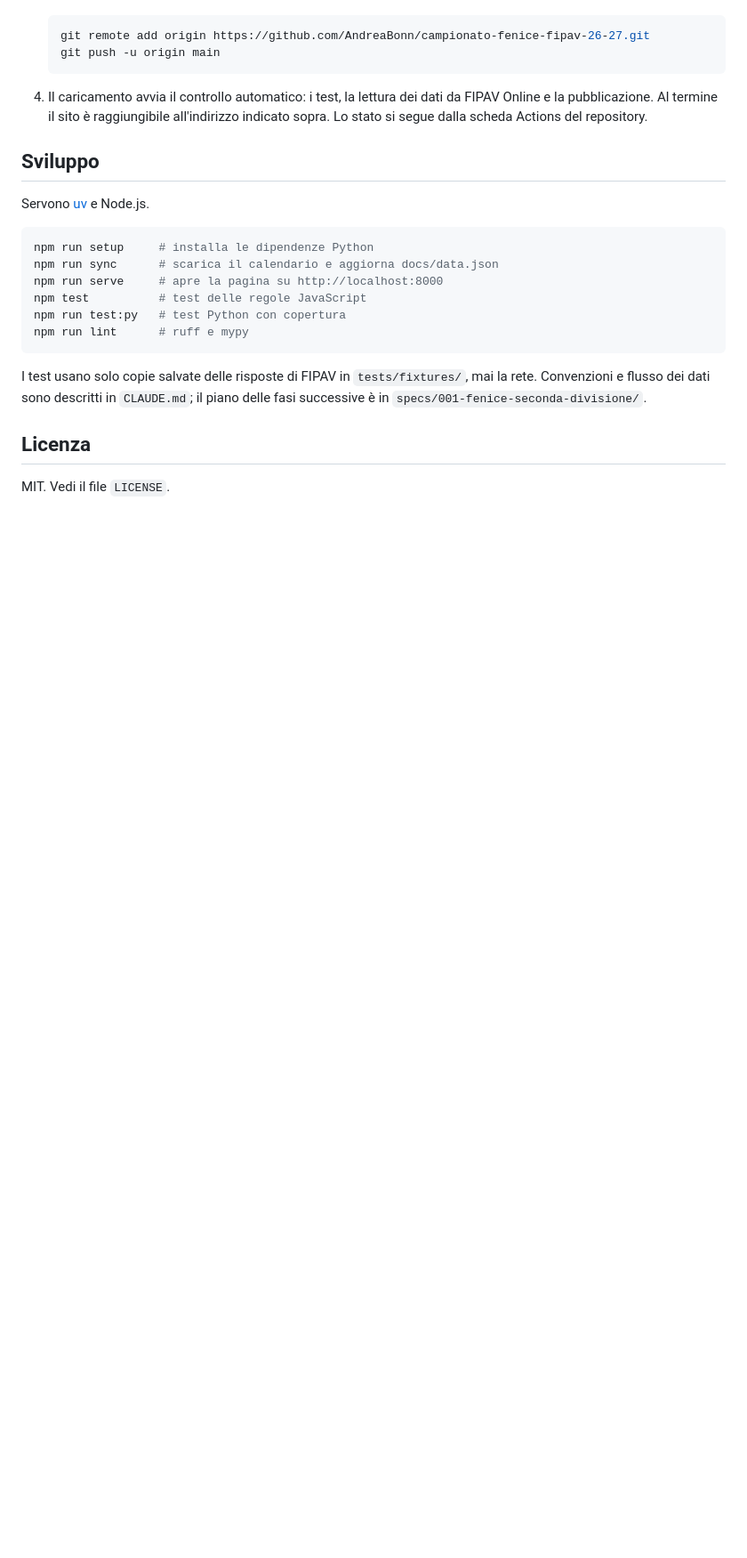
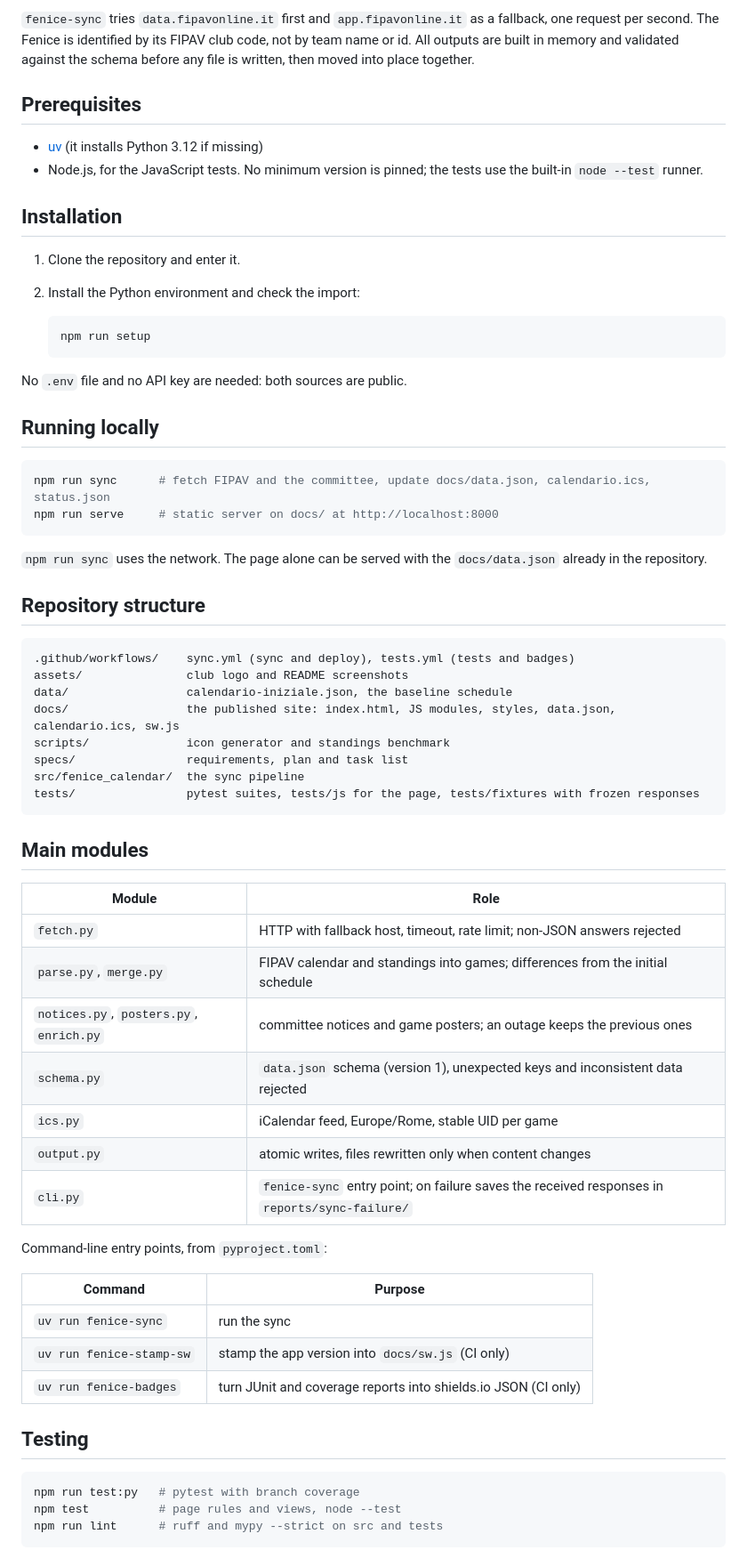
Before and after one commit to AndreaBonn/campionato-fenice-fipav-26-27, a Markdown page: README.md, the part around one of its changes. Shown at 89% size. Drawn GitHub-style; blank space fills up the shorter version.

````diff
--- a/README.md
+++ b/README.md
@@ -37,26 +79,68 @@ Il repository non è ancora online. Per pubblicarlo servono pochi passi, da fare
+`fenice-sync` tries `data.fipavonline.it` first and `app.fipavonline.it` as a fallback, one request per second. The Fenice is identified by its FIPAV club code, not by team name or id. All outputs are built in memory and validated against the schema before any file is written, then moved into place together.
+
+## Prerequisites
+
+- [uv](https://docs.astral.sh/uv/) (it installs Python 3.12 if missing)
+- Node.js, for the JavaScript tests. No minimum version is pinned; the tests use the built-in `node --test` runner.
+
+## Installation
+
+1. Clone the repository and enter it.
+2. Install the Python environment and check the import:
 
    ```bash
-   git remote add origin https://github.com/AndreaBonn/campionato-fenice-fipav-26-27.git
-   git push -u origin main
+   npm run setup
    ```
 
-4. Il caricamento avvia il controllo automatico: i test, la lettura dei dati da FIPAV Online e la pubblicazione. Al termine il sito è raggiungibile all'indirizzo indicato sopra. Lo stato si segue dalla scheda Actions del repository.
+No `.env` file and no API key are needed: both sources are public.
 
-## Sviluppo
-
-Servono [uv](https://docs.astral.sh/uv/) e Node.js.
+## Running locally
 
 ```bash
-npm run setup     # installa le dipendenze Python
-npm run sync      # scarica il calendario e aggiorna docs/data.json
-npm run serve     # apre la pagina su http://localhost:8000
-npm test          # test delle regole JavaScript
-npm run test:py   # test Python con copertura
-npm run lint      # ruff e mypy
+npm run sync      # fetch FIPAV and the committee, update docs/data.json, calendario.ics, status.json
+npm run serve     # static server on docs/ at http://localhost:8000
 ```
 
-I test usano solo copie salvate delle risposte di FIPAV in `tests/fixtures/`, mai la rete. Convenzioni e flusso dei dati sono descritti in `CLAUDE.md`; il piano delle fasi successive è in `specs/001-fenice-seconda-divisione/`.
+`npm run sync` uses the network. The page alone can be served with the `docs/data.json` already in the repository.
 
-## Licenza
+## Repository structure
 
-MIT. Vedi il file `LICENSE`.
+```text
+.github/workflows/    sync.yml (sync and deploy), tests.yml (tests and badges)
+assets/               club logo and README screenshots
+data/                 calendario-iniziale.json, the baseline schedule
+docs/                 the published site: index.html, JS modules, styles, data.json, calendario.ics, sw.js
+scripts/              icon generator and standings benchmark
+specs/                requirements, plan and task list
+src/fenice_calendar/  the sync pipeline
+tests/                pytest suites, tests/js for the page, tests/fixtures with frozen responses
+```
+
+## Main modules
+
+| Module | Role |
+|---|---|
+| `fetch.py` | HTTP with fallback host, timeout, rate limit; non-JSON answers rejected |
+| `parse.py`, `merge.py` | FIPAV calendar and standings into games; differences from the initial schedule |
+| `notices.py`, `posters.py`, `enrich.py` | committee notices and game posters; an outage keeps the previous ones |
+| `schema.py` | `data.json` schema (version 1), unexpected keys and inconsistent data rejected |
+| `ics.py` | iCalendar feed, Europe/Rome, stable UID per game |
+| `output.py` | atomic writes, files rewritten only when content changes |
+| `cli.py` | `fenice-sync` entry point; on failure saves the received responses in `reports/sync-failure/` |
+
+Command-line entry points, from `pyproject.toml`:
+
+| Command | Purpose |
+|---|---|
+| `uv run fenice-sync` | run the sync |
+| `uv run fenice-stamp-sw` | stamp the app version into `docs/sw.js` (CI only) |
+| `uv run fenice-badges` | turn JUnit and coverage reports into shields.io JSON (CI only) |
+
+## Testing
+
+```bash
+npm run test:py   # pytest with branch coverage
+npm test          # page rules and views, node --test
+npm run lint      # ruff and mypy --strict on src and tests
+```
+
````
Also changed, not shown: other parts of README.md (+87 -23 lines), README.it.md (added, +168 -0 lines), SECURITY.it.md (added, +47 -0 lines), SECURITY.md (added, +47 -0 lines), docs/REPORT_ATTIVITA.md (+15 -0 lines), assets/screenshots/home-desktop.png (added), assets/screenshots/home-mobile-dark.png (added), assets/screenshots/home-mobile.png (added), assets/screenshots/team-card-desktop.png (added).
